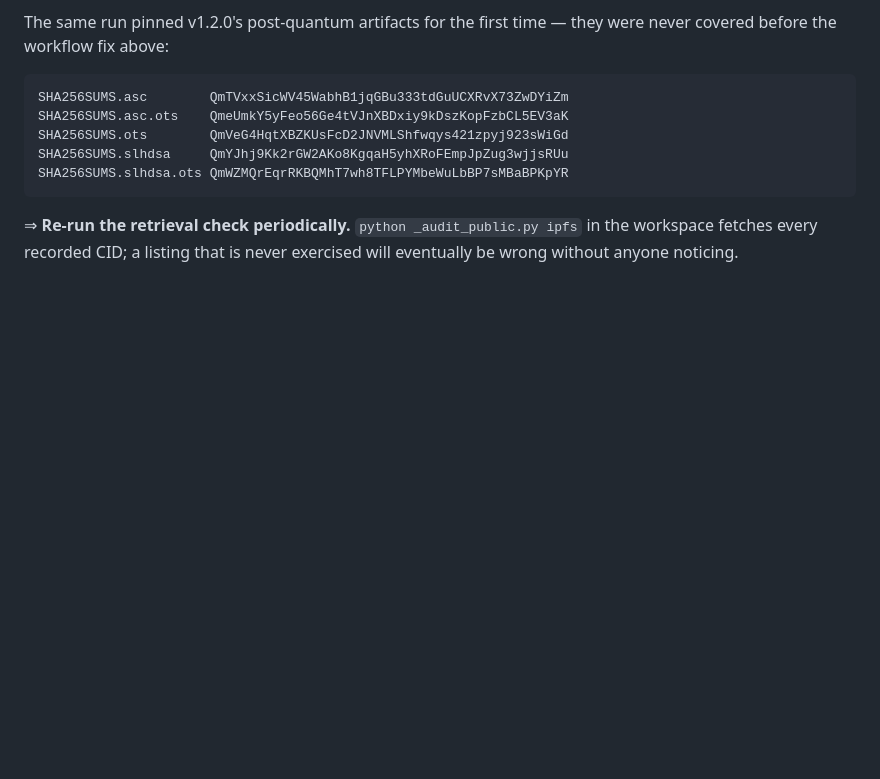
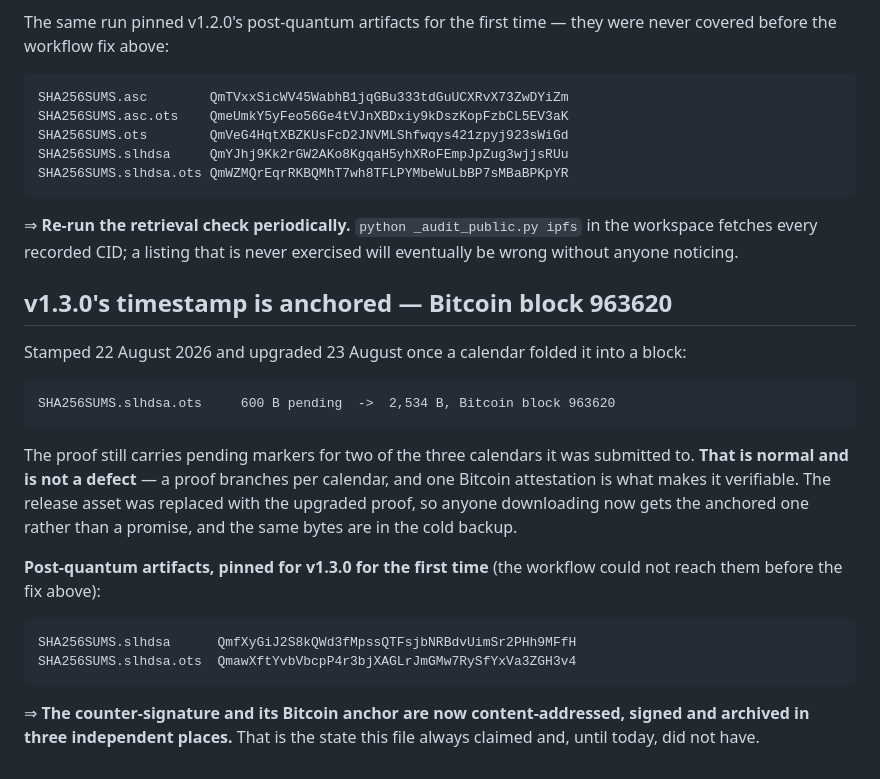
Before and after one commit to satoshi-onchain/satoshi-onchain, a Markdown page: docs/PRESERVATION.md, the part around the change. Rendered like a GitHub page; blank space fills up the shorter version.

Commit message:
preserve: v1.3.0's timestamp is anchored at Bitcoin block 963620
Upgraded from a 600 B pending stub to a 2,534 B proof carrying a block-header
attestation. The release asset was replaced so downloaders get the anchored
proof, not a promise, and the post-quantum artifacts are pinned for this
release for the first time.

The proof still shows pending markers for two of three calendars. That is how
OpenTimestamps works -- one Bitcoin attestation is what makes it verifiable.

````diff
--- a/docs/PRESERVATION.md
+++ b/docs/PRESERVATION.md
@@ -222,3 +222,28 @@ SHA256SUMS.slhdsa.ots QmWZMQrEqrRKBQMhT7wh8TFLPYMbeWuLbBP7sMBaBPKpYR
 ⇒ **Re-run the retrieval check periodically.** `python _audit_public.py ipfs` in the workspace
 fetches every recorded CID; a listing that is never exercised will eventually be wrong without
 anyone noticing.
+
+## v1.3.0's timestamp is anchored — Bitcoin block 963620
+
+Stamped 22 August 2026 and upgraded 23 August once a calendar folded it into a block:
+
+```
+SHA256SUMS.slhdsa.ots     600 B pending  ->  2,534 B, Bitcoin block 963620
+```
+
+The proof still carries pending markers for two of the three calendars it was submitted to. **That
+is normal and is not a defect** — a proof branches per calendar, and one Bitcoin attestation is what
+makes it verifiable. The release asset was replaced with the upgraded proof, so anyone downloading
+now gets the anchored one rather than a promise, and the same bytes are in the cold backup.
+
+**Post-quantum artifacts, pinned for v1.3.0 for the first time** (the workflow could not reach them
+before the fix above):
+
+```
+SHA256SUMS.slhdsa      QmfXyGiJ2S8kQWd3fMpssQTFsjbNRBdvUimSr2PHh9MFfH
+SHA256SUMS.slhdsa.ots  QmawXftYvbVbcpP4r3bjXAGLrJmGMw7RySfYxVa3ZGH3v4
+```
+
+⇒ **The counter-signature and its Bitcoin anchor are now content-addressed, signed and archived in
+three independent places.** That is the state this file always claimed and, until today, did not
+have.
````
